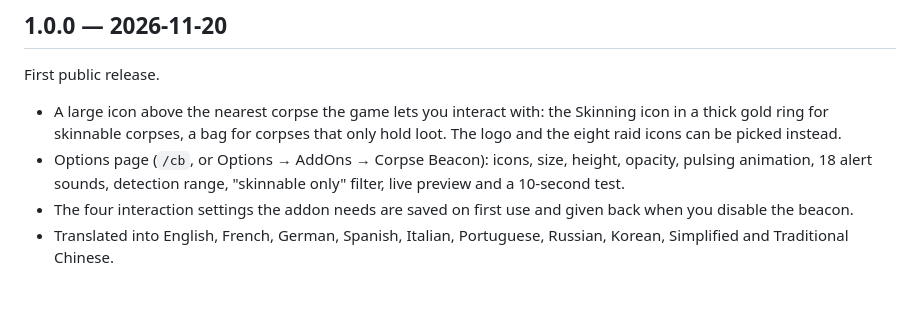
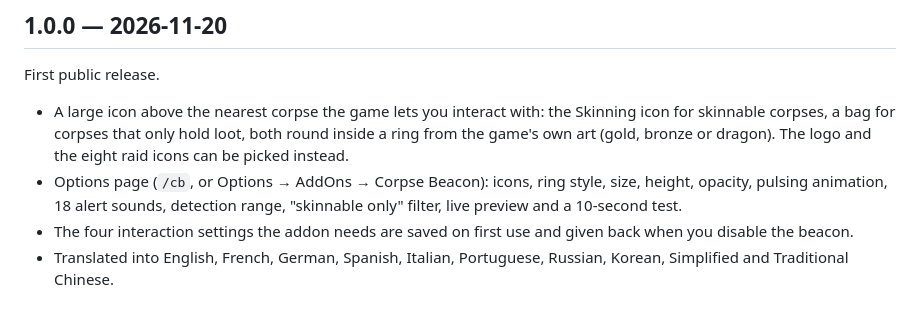
Before and after one commit to kriffin/CorpseBeacon, a Markdown page: CHANGES.md, the part around the change. Rendered like a GitHub page.

```diff
--- a/CHANGES.md
+++ b/CHANGES.md
@@ -4,7 +4,7 @@
 
 First public release.
 
-- A large icon above the nearest corpse the game lets you interact with: the Skinning icon in a thick gold ring for skinnable corpses, a bag for corpses that only hold loot. The logo and the eight raid icons can be picked instead.
-- Options page (`/cb`, or Options → AddOns → Corpse Beacon): icons, size, height, opacity, pulsing animation, 18 alert sounds, detection range, "skinnable only" filter, live preview and a 10-second test.
+- A large icon above the nearest corpse the game lets you interact with: the Skinning icon for skinnable corpses, a bag for corpses that only hold loot, both round inside a ring from the game's own art (gold, bronze or dragon). The logo and the eight raid icons can be picked instead.
+- Options page (`/cb`, or Options → AddOns → Corpse Beacon): icons, ring style, size, height, opacity, pulsing animation, 18 alert sounds, detection range, "skinnable only" filter, live preview and a 10-second test.
 - The four interaction settings the addon needs are saved on first use and given back when you disable the beacon.
 - Translated into English, French, German, Spanish, Italian, Portuguese, Russian, Korean, Simplified and Traditional Chinese.
```
Also changed, not shown: README.md (+4 -4 lines), docs/CURSEFORGE.md (+4 -2 lines), docs/assets/beacon-ring.png (deleted), docs/assets/options.png, docs/assets/rings.png (added), 6 other files.
